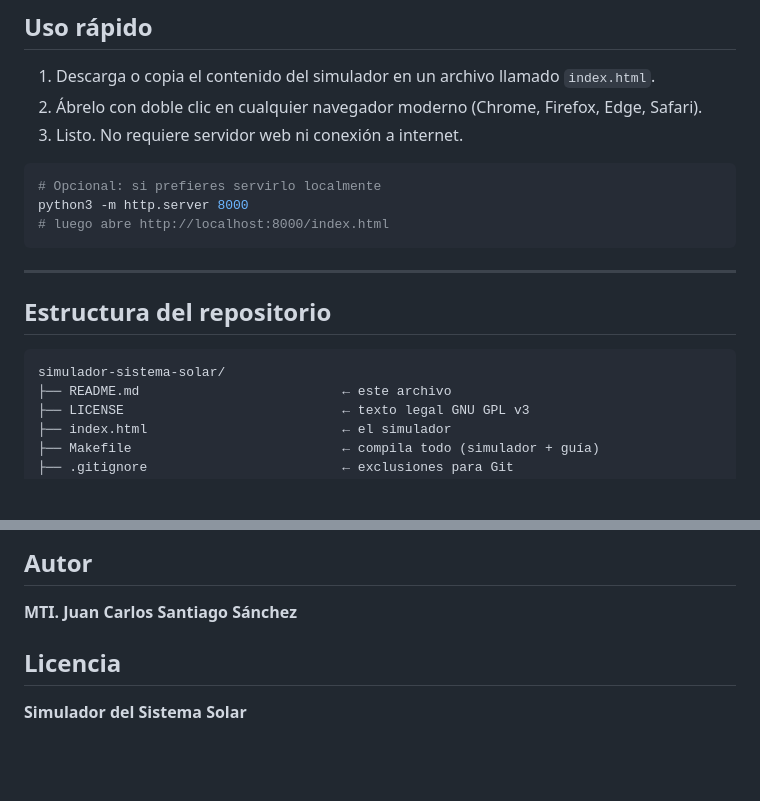
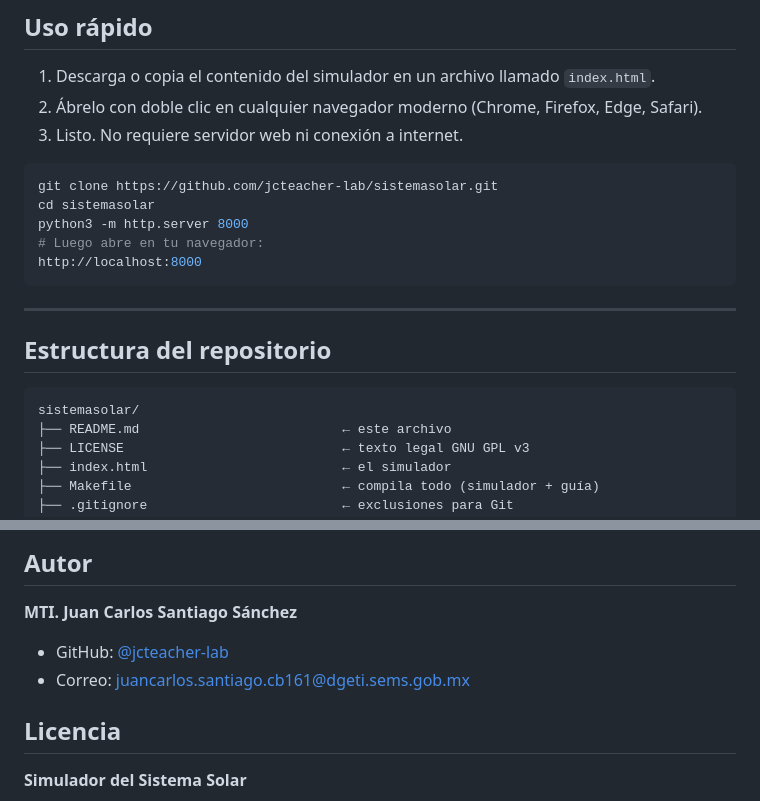
Before and after one commit to jcteacher-lab/sistemasolar, a Markdown page: README.md, 2 parts joined by grey strips. GitHub-like rendering; blank space fills up the shorter version.

````diff
--- a/README.md
+++ b/README.md
@@ -55,9 +55,11 @@ Incluye una **guía de ejercicios académica en LaTeX** que usa el simulador com
 3. Listo. No requiere servidor web ni conexión a internet.
 
 ```bash
-# Opcional: si prefieres servirlo localmente
+git clone https://github.com/jcteacher-lab/sistemasolar.git
+cd sistemasolar
 python3 -m http.server 8000
-# luego abre http://localhost:8000/index.html
+# Luego abre en tu navegador:
+http://localhost:8000
 ```
 
 ---
@@ -65,7 +67,7 @@ python3 -m http.server 8000
 ## Estructura del repositorio
 
 ```
-simulador-sistema-solar/
+sistemasolar/
 ├── README.md                          ← este archivo
 ├── LICENSE                            ← texto legal GNU GPL v3
 ├── index.html                         ← el simulador
@@ -340,6 +342,8 @@ Este proyecto es software libre bajo GPL v3 y **todas las contribuciones son bie
 ## Autor
 
 **MTI. Juan Carlos Santiago Sánchez**
+- GitHub: [@jcteacher-lab](https://github.com/jcteacher-lab)
+- Correo: juancarlos.santiago.cb161@dgeti.sems.gob.mx
 
 ## Licencia
 
````
